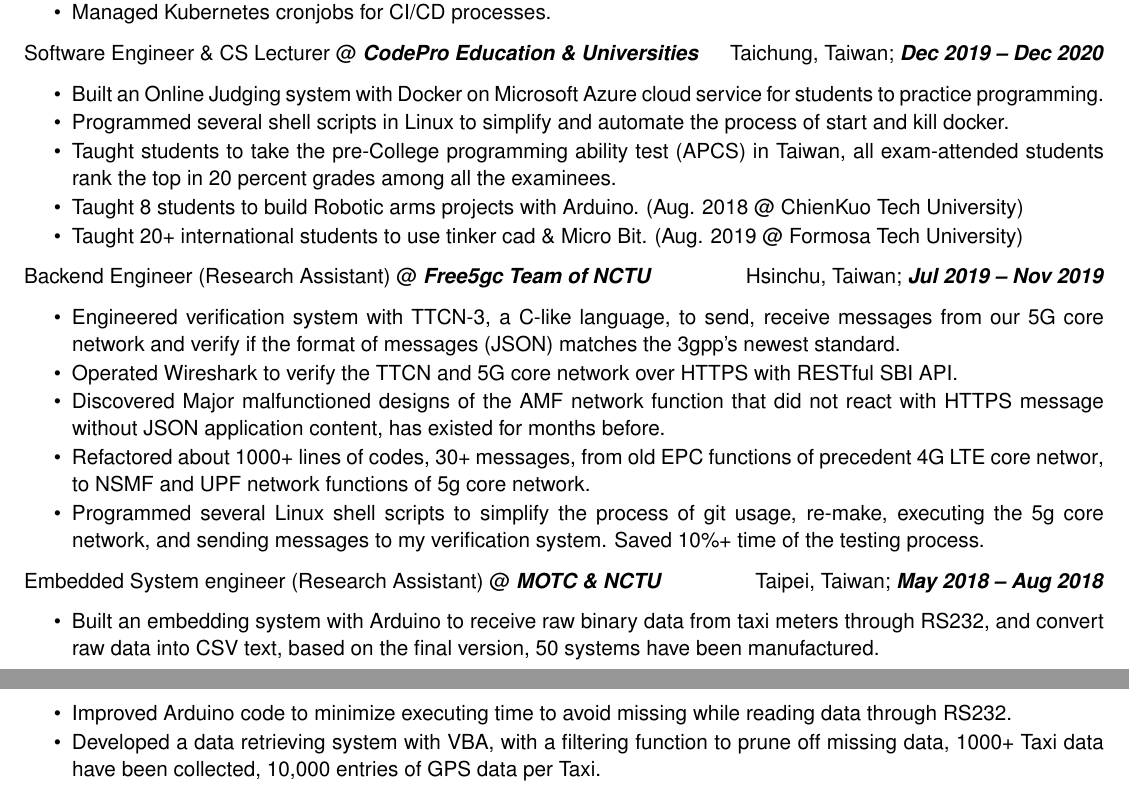
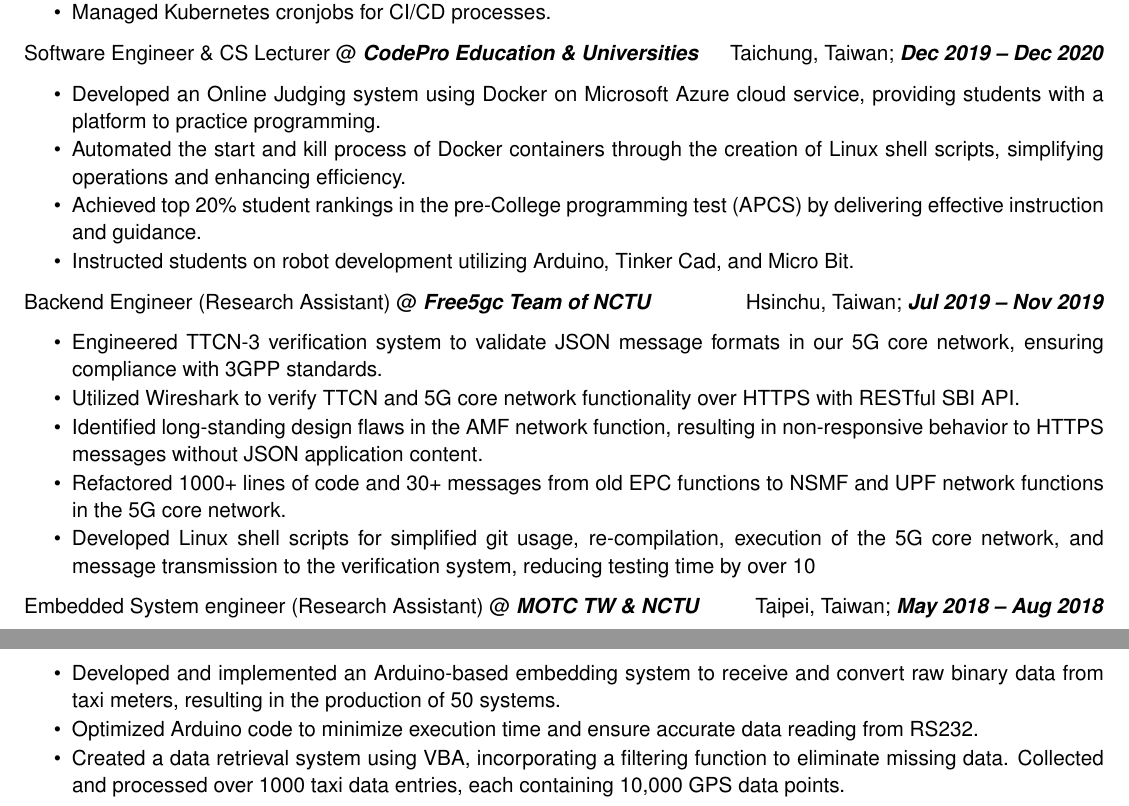
Before and after one commit to SeanBailey777/LatexResumeTemplate, a LaTeX CV (source/resume.tex): two parts of pages 1 and 2 of 2, joined at a grey line, cut so that both start at the same text. Compiled offline with pdfLaTeX.

Commit message:
Job descriptions updated

```diff
--- a/source/resume.tex
+++ b/source/resume.tex
@@ -72,11 +72,10 @@
     ]
     \begin{itemize}
         \itemsep -6pt {}
-        \item Built an Online Judging system with Docker on Microsoft Azure cloud service for students to practice programming.
-        \item Programmed several shell scripts in Linux to simplify and automate the process of start and kill docker.
-        \item Taught students to take the pre-College programming ability test (APCS) in Taiwan, all exam-attended students rank the top in 20 percent grades among all the examinees.
-        \item Taught 8 students to build Robotic arms projects with Arduino. (Aug. 2018 @ ChienKuo Tech University)
-        \item Taught 20+ international students to use tinker cad \& Micro Bit. (Aug. 2019 @ Formosa Tech University)
+        \item Developed an Online Judging system using Docker on Microsoft Azure cloud service, providing students with a platform to practice programming.
+        \item Automated the start and kill process of Docker containers through the creation of Linux shell scripts, simplifying operations and enhancing efficiency.
+        \item Achieved top 20\% student rankings in the pre-College programming test (APCS) by delivering effective instruction and guidance.
+        \item Instructed students on robot development utilizing Arduino, Tinker Cad, and Micro Bit.
      \end{itemize}
 
     \experienceItem[
@@ -87,24 +86,24 @@
     ]
     \begin{itemize}
         \itemsep -6pt {}
-        \item Engineered verification system with TTCN-3{,} a C-like language{,} to send{,} receive messages from our 5G core network and verify if the format of messages (JSON) matches the 3gpp’s newest standard.
-        \item Operated Wireshark to verify the TTCN and 5G core network over HTTPS with RESTful SBI API.
-        \item Discovered Major malfunctioned designs of the AMF network function that did not react with HTTPS message without JSON application content{,} has existed for months before.
-        \item Refactored about 1000+ lines of codes{,} 30+ messages{,} from old EPC functions of precedent 4G LTE core networ{,} to NSMF and UPF network functions of 5g core network.
-        \item Programmed several Linux shell scripts to simplify the process of git usage, re-make, executing the 5g core network, and sending messages to my verification system. Saved 10\%+ time of the testing process.
+        \item Engineered TTCN-3 verification system to validate JSON message formats in our 5G core network, ensuring compliance with 3GPP standards.
+        \item Utilized Wireshark to verify TTCN and 5G core network functionality over HTTPS with RESTful SBI API.
+        \item Identified long-standing design flaws in the AMF network function, resulting in non-responsive behavior to HTTPS messages without JSON application content.
+        \item Refactored 1000+ lines of code and 30+ messages from old EPC functions to NSMF and UPF network functions in the 5G core network.
+        \item Developed Linux shell scripts for simplified git usage, re-compilation, execution of the 5G core network, and message transmission to the verification system, reducing testing time by over 10%.
      \end{itemize}
 
     \experienceItem[
-        company=MOTC \& NCTU,
+        company=MOTC TW \& NCTU,
         location=Taipei{,} Taiwan,
         position=Embedded System engineer (Research Assistant),
         duration=May 2018 – Aug 2018
     ]
     \begin{itemize}
         \itemsep -6pt {}
-        \item Built an embedding system with Arduino to receive raw binary data from taxi meters through RS232, and convert raw data into CSV text, based on the final version, 50 systems have been manufactured.
-        \item Improved Arduino code to minimize executing time to avoid missing while reading data through RS232.
-        \item Developed a data retrieving system with VBA, with a filtering function to prune off missing data, 1000+ Taxi data have been collected, 10,000 entries of GPS data per Taxi.
+        \item Developed and implemented an Arduino-based embedding system to receive and convert raw binary data from taxi meters, resulting in the production of 50 systems.
+        \item Optimized Arduino code to minimize execution time and ensure accurate data reading from RS232.
+        \item Created a data retrieval system using VBA, incorporating a filtering function to eliminate missing data. Collected and processed over 1000 taxi data entries, each containing 10,000 GPS data points.
      \end{itemize}
 
 \end{workSection}
```
Also changed, not shown: Sean.Bailey.Resume.pdf, source/resume.tex (2 more changed lines).
